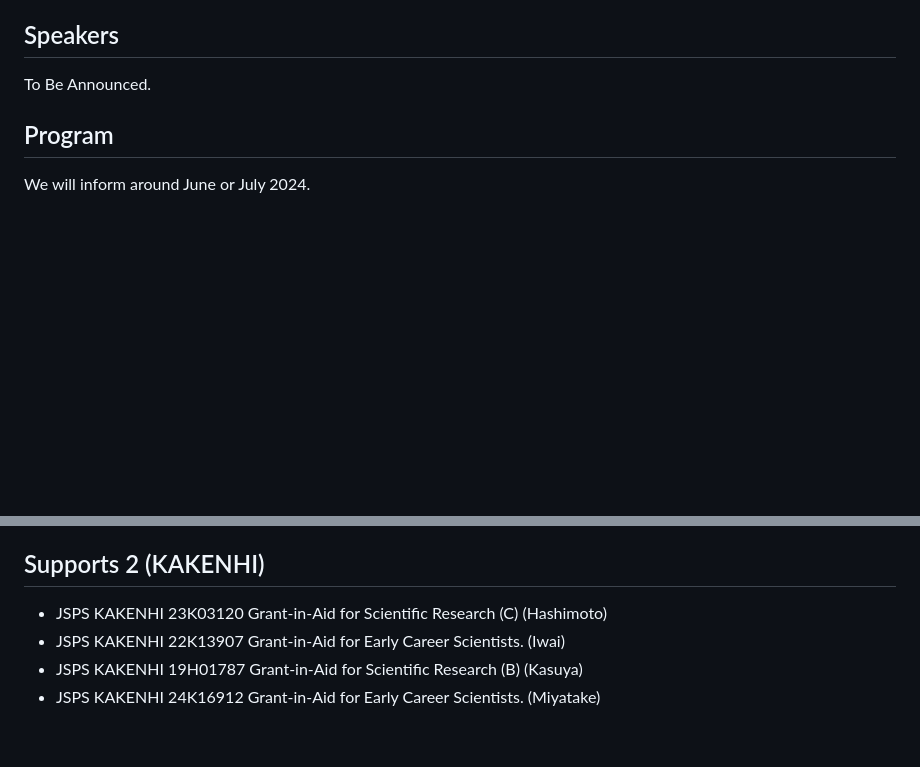
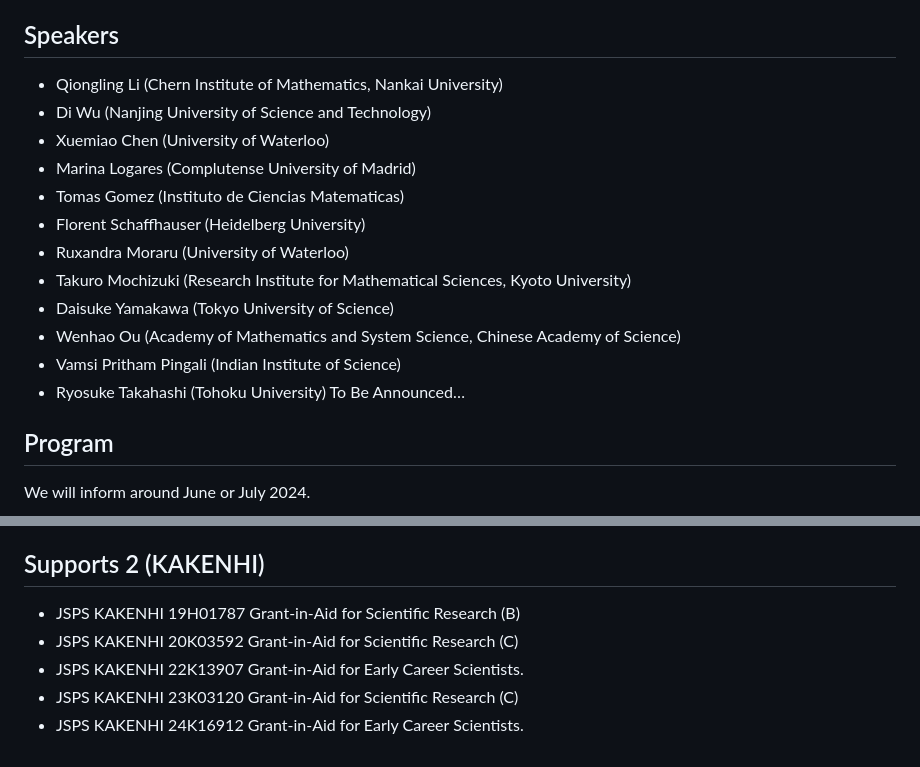
Before and after one commit to masataka123/Kobayashi_Hitchin, a Markdown page: README.md, 2 parts joined by grey strips. Rendered like a GitHub page; blank space fills up the shorter version.

```diff
--- a/README.md
+++ b/README.md
@@ -8,26 +8,27 @@ Faculty of Science, Bldg. E, Room E108 (1F).
 (大阪公立大学 杉本キャンパス 理学部E棟大講究室 E108)
 
 ## Speakers
-To Be Announced.
+- Qiongling Li (Chern Institute of Mathematics, Nankai University)
+- Di Wu (Nanjing University of Science and Technology)
+- Xuemiao Chen (University of Waterloo)
+- Marina Logares (Complutense University of Madrid)
+- Tomas Gomez (Instituto de Ciencias Matematicas)
+- Florent Schaffhauser (Heidelberg University)
+- Ruxandra Moraru (University of Waterloo)
+- Takuro Mochizuki (Research Institute for Mathematical Sciences, Kyoto University)
+- Daisuke Yamakawa (Tokyo University of Science)
+- Wenhao Ou (Academy of Mathematics and System Science, Chinese Academy of Science)
+- Vamsi Pritham Pingali (Indian Institute of Science)
+- Ryosuke Takahashi (Tohoku University)
+To Be Announced…
+<!--
+- Martin Guest (Waseda University)
+- Laura Fredrickson (University of Oregon)
+- Philip Boalch (Institut de Mathématiques de Jussieu - Paris Rive Gauche)
+- Nicholas McCleerey (Purdue University)
+- Laura Schaposnik (University of Illinois)
+- Xi Zhang (Nanjing University of Science and Technology)
 
-<!--
-- Philip Boalch (Institut de Mathématiques de Jussieu - Paris Rive Gauche)
--  Xuemiao Chen (University of Waterloo)
-- Wu Di (Nanjing University of Science and Technology)
-- Laura Fredrickson (University of Oregon)
-- Tomas Gomez (Instituto de Ciencias Matematicas)
-- Martin Guest (Waseda University)
-- Qiongling Li (Chern Institute of Mathematics, Nankai University)
-- Marina Logares (Complutense University of Madrid)
-- Nicholas McCleerey (Purdue University)
-- Takuro Mochizuki (Research Institute for Mathematical Sciences, Kyoto University)
-- Laura Schaposnik (University of Illinois)
-- Florent Schaffhauser (Heidelberg University.)
-- Daisuke Yamakawa (Tokyo University of Science)
-- Xi Zhang (Nanjing University of Science and Technology)
--->
-
-<!--
 ## Schedule
 
 ### 13th March
@@ -101,7 +102,8 @@ If you have any questions concerning this conference, please contact Yoshinori H
 This conference is supported by "Osaka Central Advanced Mathematical Institute (MEXT Promotion of Distinctive Joint Research Center Program JPMXP0723833165), Osaka Metropolitan University".
 
 ## Supports 2 (KAKENHI)
-- JSPS KAKENHI 23K03120 Grant-in-Aid for Scientific Research (C) (Hashimoto)
-- JSPS KAKENHI 22K13907 Grant-in-Aid for Early Career Scientists. (Iwai)
-- JSPS KAKENHI 19H01787 Grant-in-Aid for Scientific Research (B) (Kasuya)
-- JSPS KAKENHI 24K16912 Grant-in-Aid for Early Career Scientists. (Miyatake)
+- JSPS KAKENHI 19H01787 Grant-in-Aid for Scientific Research (B)
+- JSPS KAKENHI 20K03592 Grant-in-Aid for Scientific Research (C)
+- JSPS KAKENHI 22K13907 Grant-in-Aid for Early Career Scientists.
+- JSPS KAKENHI 23K03120 Grant-in-Aid for Scientific Research (C)
+- JSPS KAKENHI 24K16912 Grant-in-Aid for Early Career Scientists.
```
